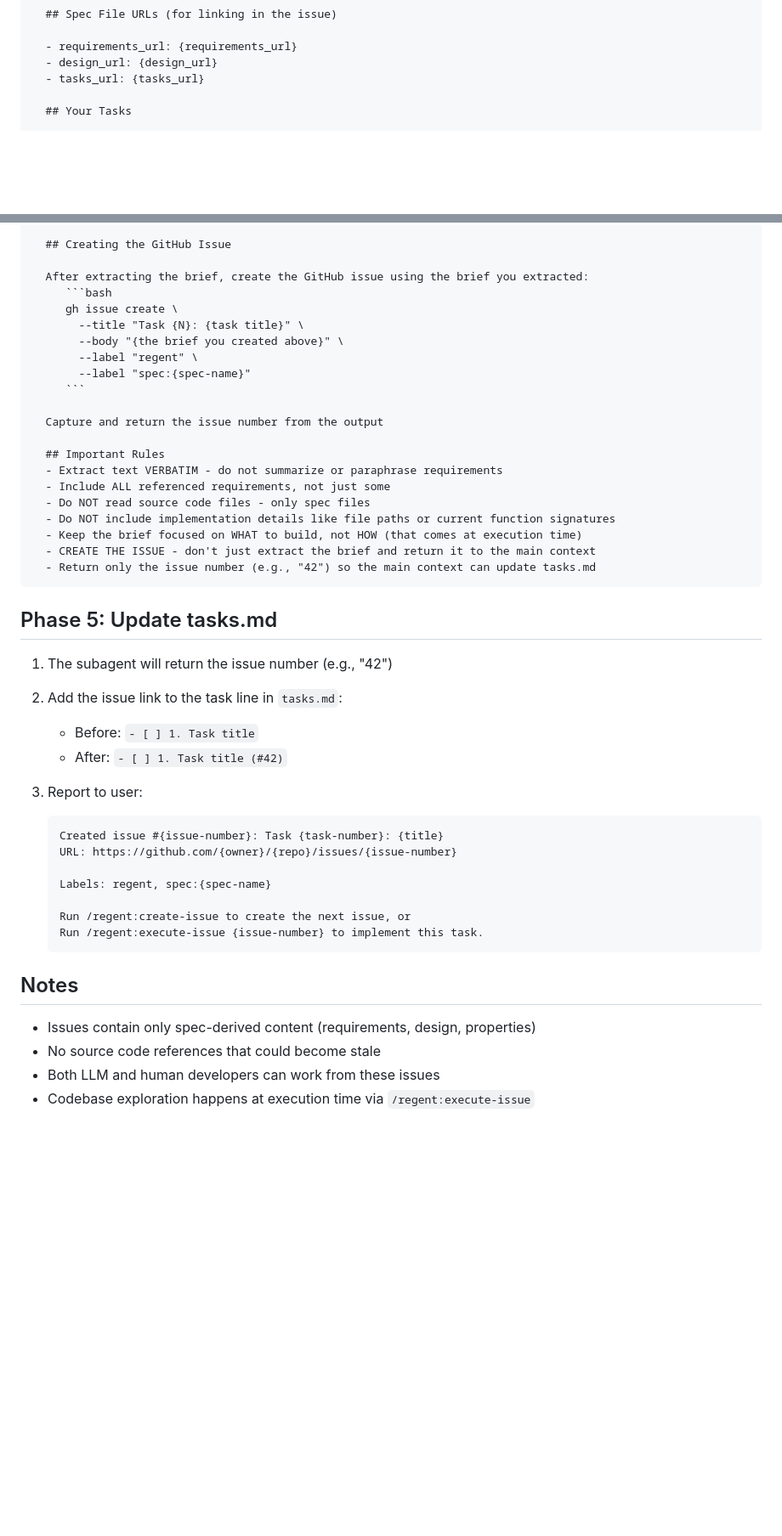
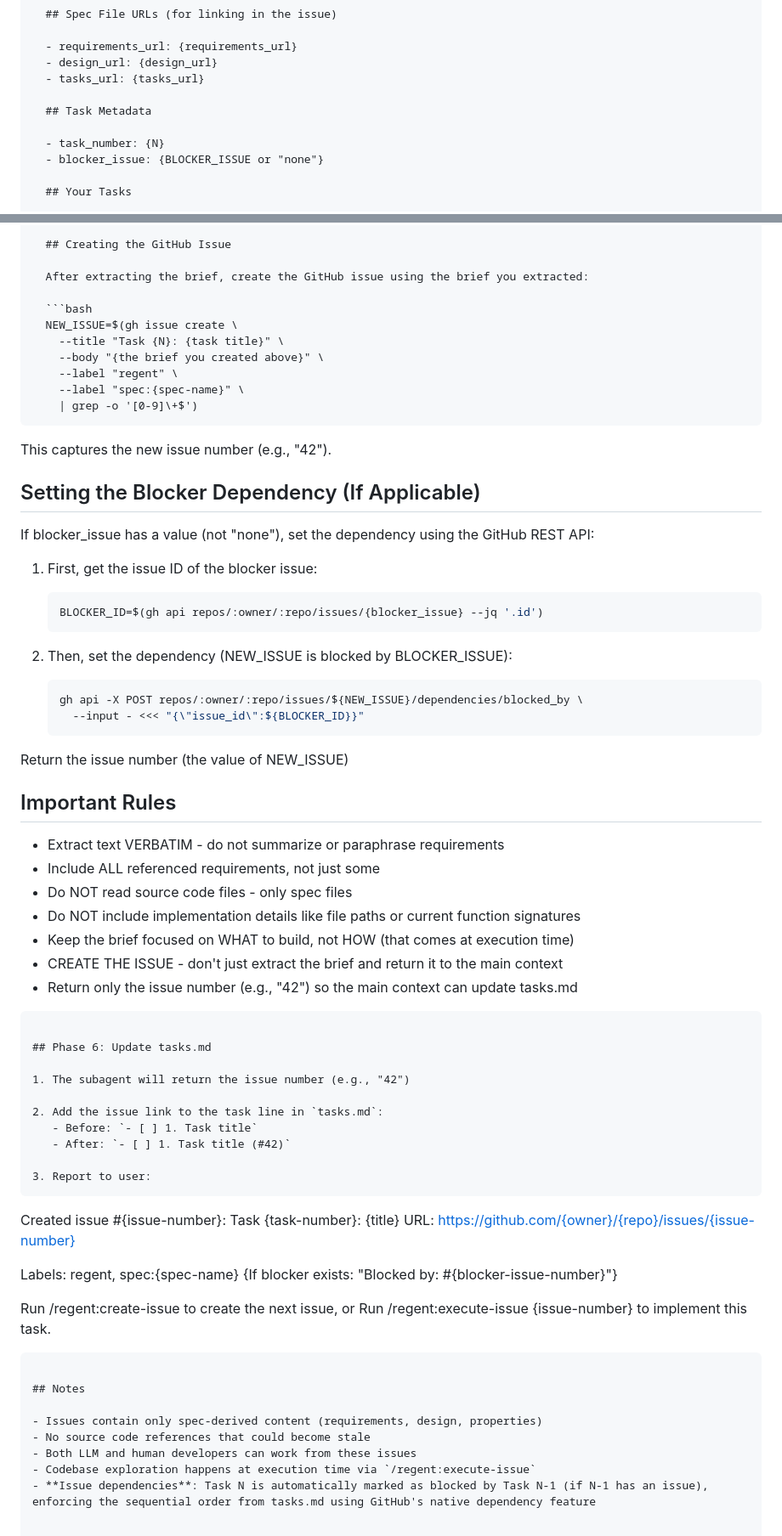
Before and after one commit to stickystyle/regent, a Markdown page: plugin/commands/create-issue.md, 2 parts joined by grey strips. Shown at 85% size. Rendered like a GitHub page; blank space fills up the shorter version.

Commit message:
feat(plugin): add task dependency tracking to create-issue
- Add Phase 4 to find blocker issue (previous task's issue number)
- Set GitHub issue dependencies using REST API (task N blocked by N-1)
- Update principles to document native dependency feature
- Ensures sequential task order is enforced in GitHub

🤖 Generated with [Claude Code](https://claude.com/claude-code)

Co-Authored-By: Claude Sonnet 4.5 <noreply@anthropic.com>

````diff
--- a/plugin/commands/create-issue.md
+++ b/plugin/commands/create-issue.md
@@ -70,6 +83,11 @@ prompt: |
   - requirements_url: {requirements_url}
   - design_url: {design_url}
   - tasks_url: {tasks_url}
+
+  ## Task Metadata
+
+  - task_number: {N}
+  - blocker_issue: {BLOCKER_ISSUE or "none"}
 
   ## Your Tasks
 
@@ -172,15 +190,34 @@ prompt: |
   ## Creating the GitHub Issue
 
   After extracting the brief, create the GitHub issue using the brief you extracted:
+
+  ```bash
+  NEW_ISSUE=$(gh issue create \
+    --title "Task {N}: {task title}" \
+    --body "{the brief you created above}" \
+    --label "regent" \
+    --label "spec:{spec-name}" \
+    | grep -o '[0-9]\+$')
+  ```
+
+  This captures the new issue number (e.g., "42").
+
+  ## Setting the Blocker Dependency (If Applicable)
+
+  If blocker_issue has a value (not "none"), set the dependency using the GitHub REST API:
+
+  1. First, get the issue ID of the blocker issue:
      ```bash
-     gh issue create \
-       --title "Task {N}: {task title}" \
-       --body "{the brief you created above}" \
-       --label "regent" \
-       --label "spec:{spec-name}"
+     BLOCKER_ID=$(gh api repos/:owner/:repo/issues/{blocker_issue} --jq '.id')
      ```
 
-  Capture and return the issue number from the output
+  2. Then, set the dependency (NEW_ISSUE is blocked by BLOCKER_ISSUE):
+     ```bash
+     gh api -X POST repos/:owner/:repo/issues/${NEW_ISSUE}/dependencies/blocked_by \
+       --input - <<< "{\"issue_id\":${BLOCKER_ID}}"
+     ```
+
+  Return the issue number (the value of NEW_ISSUE)
 
   ## Important Rules
   - Extract text VERBATIM - do not summarize or paraphrase requirements
@@ -192,7 +229,7 @@ prompt: |
   - Return only the issue number (e.g., "42") so the main context can update tasks.md
 ```
 
-## Phase 5: Update tasks.md
+## Phase 6: Update tasks.md
 
 1. The subagent will return the issue number (e.g., "42")
 
@@ -206,6 +243,7 @@ prompt: |
    URL: https://github.com/{owner}/{repo}/issues/{issue-number}
 
    Labels: regent, spec:{spec-name}
+   {If blocker exists: "Blocked by: #{blocker-issue-number}"}
 
    Run /regent:create-issue to create the next issue, or
    Run /regent:execute-issue {issue-number} to implement this task.
@@ -217,3 +255,4 @@ prompt: |
 - No source code references that could become stale
 - Both LLM and human developers can work from these issues
 - Codebase exploration happens at execution time via `/regent:execute-issue`
+- **Issue dependencies**: Task N is automatically marked as blocked by Task N-1 (if N-1 has an issue), enforcing the sequential order from tasks.md using GitHub's native dependency feature
````
Also changed, not shown: other parts of plugin/commands/create-issue.md (+14 -1 lines).
